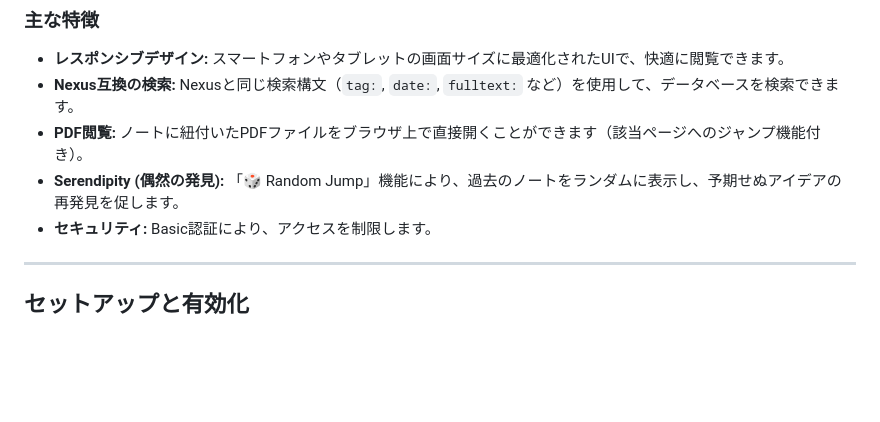
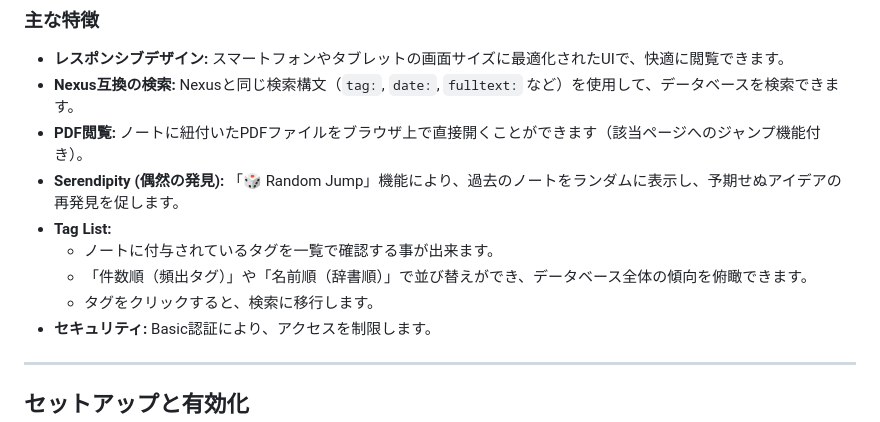
Before and after one commit to Kurato-Tsukishiro/Synapsen, a Markdown page: Synapsen_Web/README.md, the part around the change. Drawn GitHub-style; blank space fills up the shorter version.

Commit message:
doc: Synapsen WebのReadMeにタグリストの説明を追加

```diff
--- a/Synapsen_Web/README.md
+++ b/Synapsen_Web/README.md
@@ -19,6 +19,10 @@ PythonのマイクロWebフレームワークである **Flask** を使用して
 * **Nexus互換の検索:** Nexusと同じ検索構文（`tag:`, `date:`, `fulltext:` など）を使用して、データベースを検索できます。
 * **PDF閲覧:** ノートに紐付いたPDFファイルをブラウザ上で直接開くことができます（該当ページへのジャンプ機能付き）。
 * **Serendipity (偶然の発見):** 「🎲 Random Jump」機能により、過去のノートをランダムに表示し、予期せぬアイデアの再発見を促します。
+* **Tag List:**
+  * ノートに付与されているタグを一覧で確認する事が出来ます。
+  * 「件数順（頻出タグ）」や「名前順（辞書順）」で並び替えができ、データベース全体の傾向を俯瞰できます。
+  * タグをクリックすると、検索に移行します。
 * **セキュリティ:** Basic認証により、アクセスを制限します。
 
 ---
```
